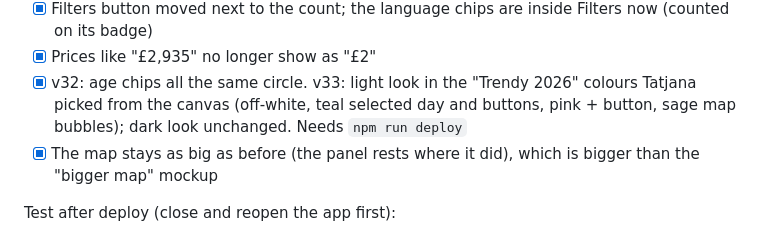
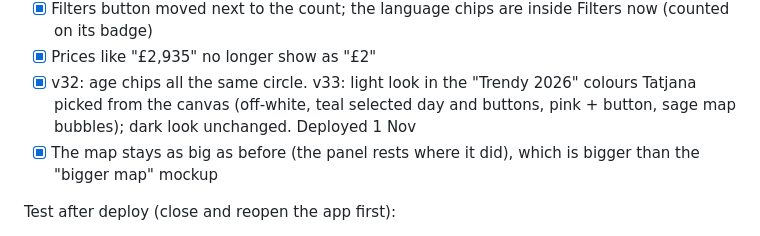
Before and after one commit to tatjanarepa-source/aroundnow-website, a Markdown page: docs/tasks.md, the part around the change. GitHub-like rendering.

Commit message:
Tasks: v33 deployed
Co-Authored-By: Claude Opus 5.5 <noreply@anthropic.com>

```diff
--- a/docs/tasks.md
+++ b/docs/tasks.md
@@ -24,7 +24,7 @@ Tatjana picked design B ("Day by day", bigger map) from the design canvas
 - [x] Filters button moved next to the count; the language chips are inside Filters now (counted on its badge)
 - [x] Prices like "£2,935" no longer show as "£2"
 - [x] v32: age chips all the same circle. v33: light look in the "Trendy 2026" colours Tatjana picked from the canvas
-      (off-white, teal selected day and buttons, pink + button, sage map bubbles); dark look unchanged. Needs `npm run deploy`
+      (off-white, teal selected day and buttons, pink + button, sage map bubbles); dark look unchanged. Deployed 1 Nov
 - [x] The map stays as big as before (the panel rests where it did), which is bigger than the "bigger map" mockup
 
 Test after deploy (close and reopen the app first):
```
